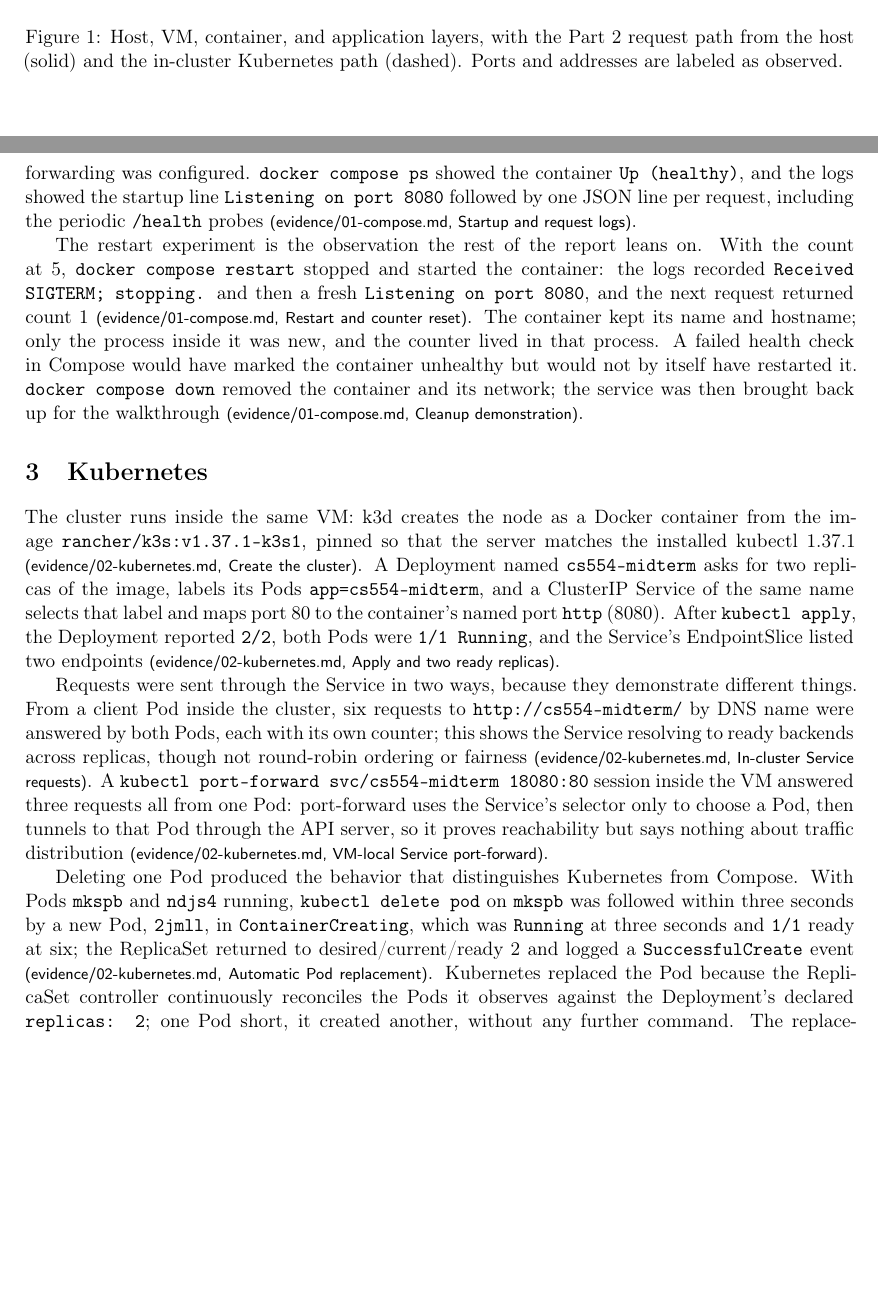
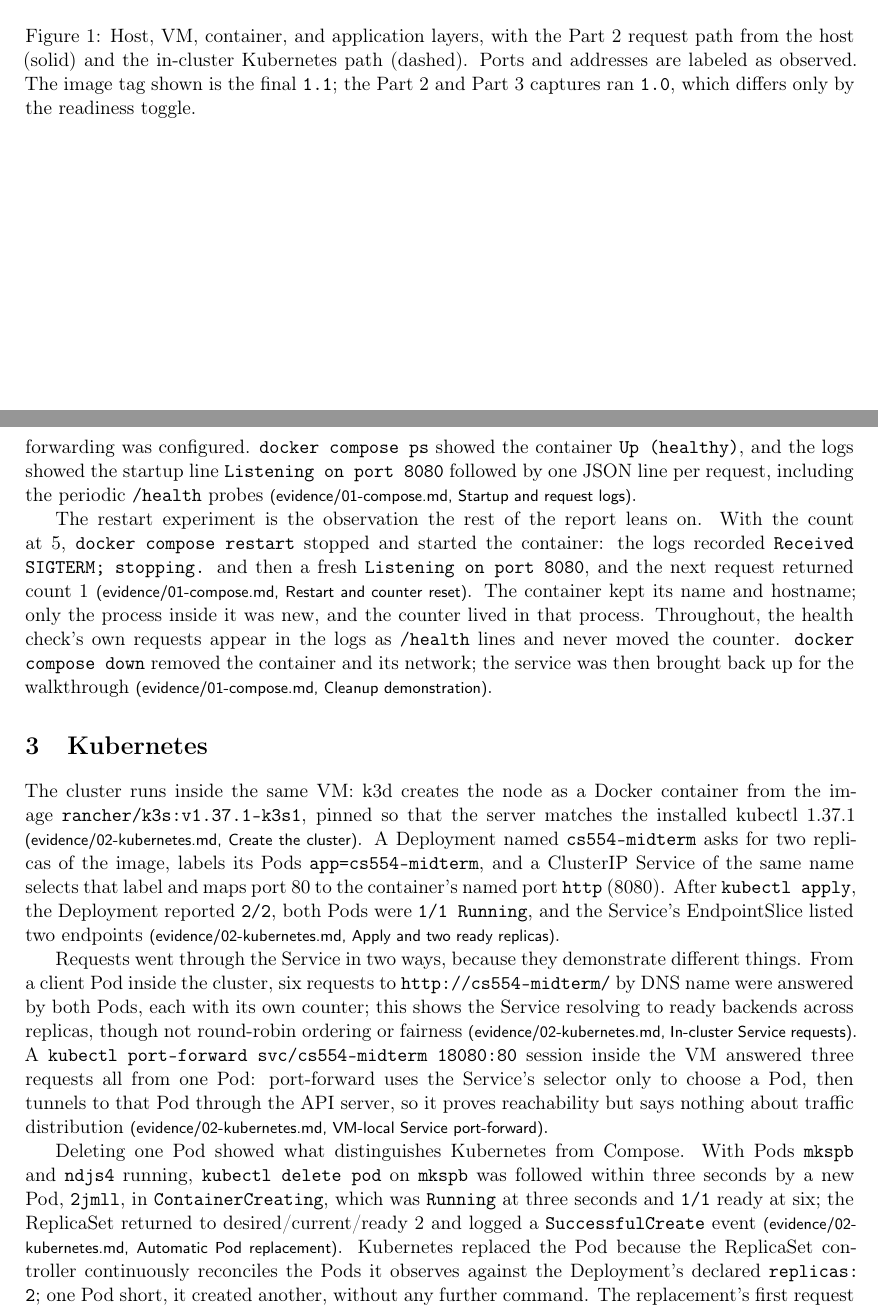
Before and after one commit to RemyMartinRosenhoover/CS-554-MidTerm, a LaTeX document (docs/report/main.tex): two parts of pages 2 and 3 of 7, joined at a grey line, cut so that both start at the same text, the shorter picture padded with empty space. Compiled offline with pdfLaTeX.

Commit message:
report: apply the mid-course review's three fixes (unverified Compose sentence replaced with the observed fact; trimmed to 1,083 words; caption notes the 1.0/1.1 tag)
Co-Authored-By: Claude Fable 5.1 <noreply@anthropic.com>
Claude-Session: https://claude.ai/code/session_01HjLocT8xxv4hN1ntKAXued

```diff
--- a/docs/report/main.tex
+++ b/docs/report/main.tex
@@ -51,7 +51,7 @@ Both environments use one container image, built once inside the VM from \code{a
 \begin{figure}[htbp]
   \centering
   \includegraphics[width=\textwidth]{figures/diagram.pdf}
-  \caption{Host, VM, container, and application layers, with the Part~2 request path from the host (solid) and the in-cluster Kubernetes path (dashed). Ports and addresses are labeled as observed.}
+  \caption{Host, VM, container, and application layers, with the Part~2 request path from the host (solid) and the in-cluster Kubernetes path (dashed). Ports and addresses are labeled as observed. The image tag shown is the final \code{1.1}; the Part~2 and Part~3 captures ran \code{1.0}, which differs only by the readiness toggle.}
   \label{fig:topology}
 \end{figure}
 
@@ -61,15 +61,15 @@ The Compose file declares one service, \code{web}, built from \code{../app}, con
 
 From inside the VM, three requests to \code{GET /} returned counts 1, 2, and 3 from the container hostname \code{864d1c1b9d87}, and \code{/health} returned HTTP 200 \evid{01-compose.md}{VM requests and health}. From the Windows host, \code{curl.exe http://192.168.197.134:8080/} returned count 4 from the same container \evid{01-compose.md}{Windows host request}. The host reaches the VM directly on its NAT address; VMware's NAT device routes between the host adapter and the guest, so no port forwarding was configured. \code{docker compose ps} showed the container \code{Up (healthy)}, and the logs showed the startup line \code{Listening on port 8080} followed by one JSON line per request, including the periodic \code{/health} probes \evid{01-compose.md}{Startup and request logs}.
 
-The restart experiment is the observation the rest of the report leans on. With the count at 5, \code{docker compose restart} stopped and started the container: the logs recorded \code{Received SIGTERM; stopping.} and then a fresh \code{Listening on port 8080}, and the next request returned count 1 \evid{01-compose.md}{Restart and counter reset}. The container kept its name and hostname; only the process inside it was new, and the counter lived in that process. A failed health check in Compose would have marked the container unhealthy but would not by itself have restarted it. \code{docker compose down} removed the container and its network; the service was then brought back up for the walkthrough \evid{01-compose.md}{Cleanup demonstration}.
+The restart experiment is the observation the rest of the report leans on. With the count at 5, \code{docker compose restart} stopped and started the container: the logs recorded \code{Received SIGTERM; stopping.} and then a fresh \code{Listening on port 8080}, and the next request returned count 1 \evid{01-compose.md}{Restart and counter reset}. The container kept its name and hostname; only the process inside it was new, and the counter lived in that process. Throughout, the health check's own requests appear in the logs as \code{/health} lines and never moved the counter. \code{docker compose down} removed the container and its network; the service was then brought back up for the walkthrough \evid{01-compose.md}{Cleanup demonstration}.
 
 \section{Kubernetes}
 
 The cluster runs inside the same VM: k3d creates the node as a Docker container from the image \code{rancher/k3s:v1.37.1-k3s1}, pinned so that the server matches the installed kubectl 1.37.1 \evid{02-kubernetes.md}{Create the cluster}. A Deployment named \code{cs554-midterm} asks for two replicas of the image, labels its Pods \code{app=cs554-midterm}, and a ClusterIP Service of the same name selects that label and maps port 80 to the container's named port \code{http} (8080). After \code{kubectl apply}, the Deployment reported \code{2/2}, both Pods were \code{1/1 Running}, and the Service's EndpointSlice listed two endpoints \evid{02-kubernetes.md}{Apply and two ready replicas}.
 
-Requests were sent through the Service in two ways, because they demonstrate different things. From a client Pod inside the cluster, six requests to \code{http://cs554-midterm/} by DNS name were answered by both Pods, each with its own counter; this shows the Service resolving to ready backends across replicas, though not round-robin ordering or fairness \evid{02-kubernetes.md}{In-cluster Service requests}. A \code{kubectl port-forward svc/cs554-midterm 18080:80} session inside the VM answered three requests all from one Pod: port-forward uses the Service's selector only to choose a Pod, then tunnels to that Pod through the API server, so it proves reachability but says nothing about traffic distribution \evid{02-kubernetes.md}{VM-local Service port-forward}.
+Requests went through the Service in two ways, because they demonstrate different things. From a client Pod inside the cluster, six requests to \code{http://cs554-midterm/} by DNS name were answered by both Pods, each with its own counter; this shows the Service resolving to ready backends across replicas, though not round-robin ordering or fairness \evid{02-kubernetes.md}{In-cluster Service requests}. A \code{kubectl port-forward svc/cs554-midterm 18080:80} session inside the VM answered three requests all from one Pod: port-forward uses the Service's selector only to choose a Pod, then tunnels to that Pod through the API server, so it proves reachability but says nothing about traffic distribution \evid{02-kubernetes.md}{VM-local Service port-forward}.
 
-Deleting one Pod produced the behavior that distinguishes Kubernetes from Compose. With Pods \code{mkspb} and \code{ndjs4} running, \code{kubectl delete pod} on \code{mkspb} was followed within three seconds by a new Pod, \code{2jmll}, in \code{ContainerCreating}, which was \code{Running} at three seconds and \code{1/1} ready at six; the ReplicaSet returned to desired/current/ready 2 and logged a \code{SuccessfulCreate} event \evid{02-kubernetes.md}{Automatic Pod replacement}. Kubernetes replaced the Pod because the ReplicaSet controller continuously reconciles the Pods it observes against the Deployment's declared \code{replicas: 2}; one Pod short, it created another, without any further command. The replacement's first request counted 1 \evid{02-kubernetes.md}{Replacement process counter}. The comparison with Part~2 is direct: Compose restarted the same container's process because an operator told it to, whereas Kubernetes created a different Pod, with a new name, on its own. Both lost the in-memory counter, because in both cases the process was new; what differed was who decided and what identity survived.
+Deleting one Pod showed what distinguishes Kubernetes from Compose. With Pods \code{mkspb} and \code{ndjs4} running, \code{kubectl delete pod} on \code{mkspb} was followed within three seconds by a new Pod, \code{2jmll}, in \code{ContainerCreating}, which was \code{Running} at three seconds and \code{1/1} ready at six; the ReplicaSet returned to desired/current/ready 2 and logged a \code{SuccessfulCreate} event \evid{02-kubernetes.md}{Automatic Pod replacement}. Kubernetes replaced the Pod because the ReplicaSet controller continuously reconciles the Pods it observes against the Deployment's declared \code{replicas: 2}; one Pod short, it created another, without any further command. The replacement's first request counted 1 \evid{02-kubernetes.md}{Replacement process counter}. The comparison with Part~2 is direct: Compose restarted the same container's process because an operator told it to, whereas Kubernetes created a different Pod, with a new name, on its own. Both lost the in-memory counter, because in both cases the process was new; what differed was who decided and what identity survived.
 
 \section{Controlled troubleshooting: the Service selector}
 
```
Also changed, not shown: docs/report/main.tex (6 more changed lines).
